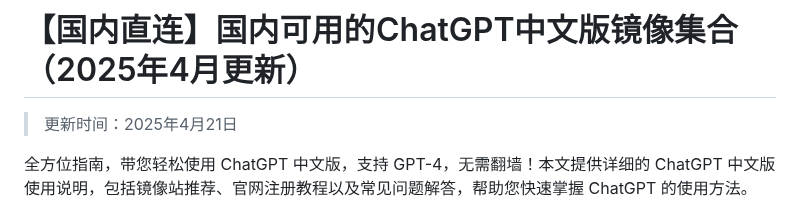
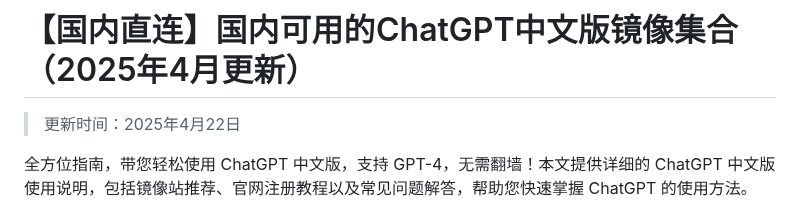
Before and after one commit to vbosoxo/china-chagpt, a Markdown page: README.md, the part around the change. GitHub-like rendering.

```diff
--- a/README.md
+++ b/README.md
@@ -1,6 +1,6 @@
 # 【国内直连】国内可用的ChatGPT中文版镜像集合（2025年4月更新）
 
-> 更新时间：2025年4月21日
+> 更新时间：2025年4月22日
 
 全方位指南，带您轻松使用 ChatGPT 中文版，支持 GPT-4，无需翻墙！本文提供详细的 ChatGPT 中文版使用说明，包括镜像站推荐、官网注册教程以及常见问题解答，帮助您快速掌握 ChatGPT 的使用方法。
 
```
